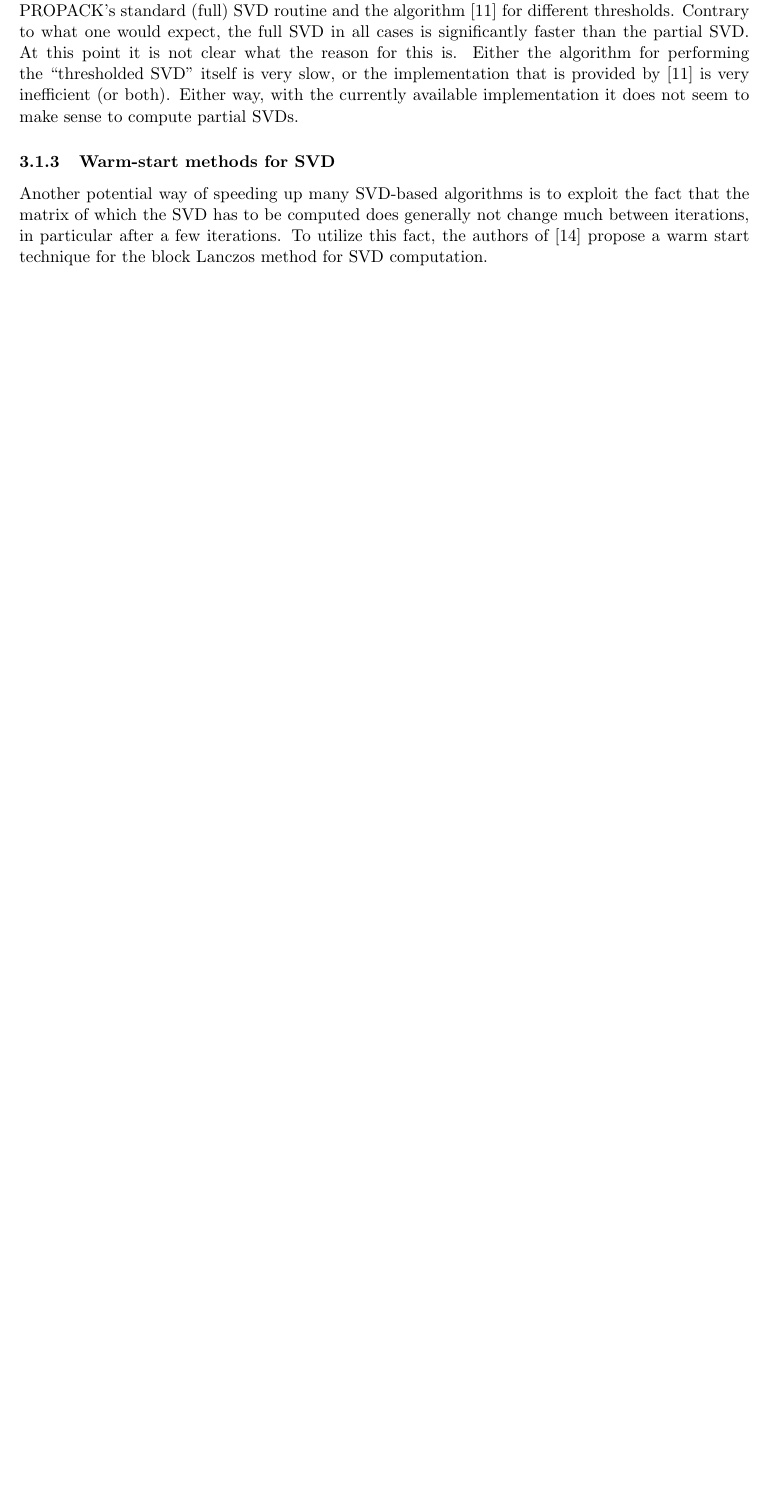
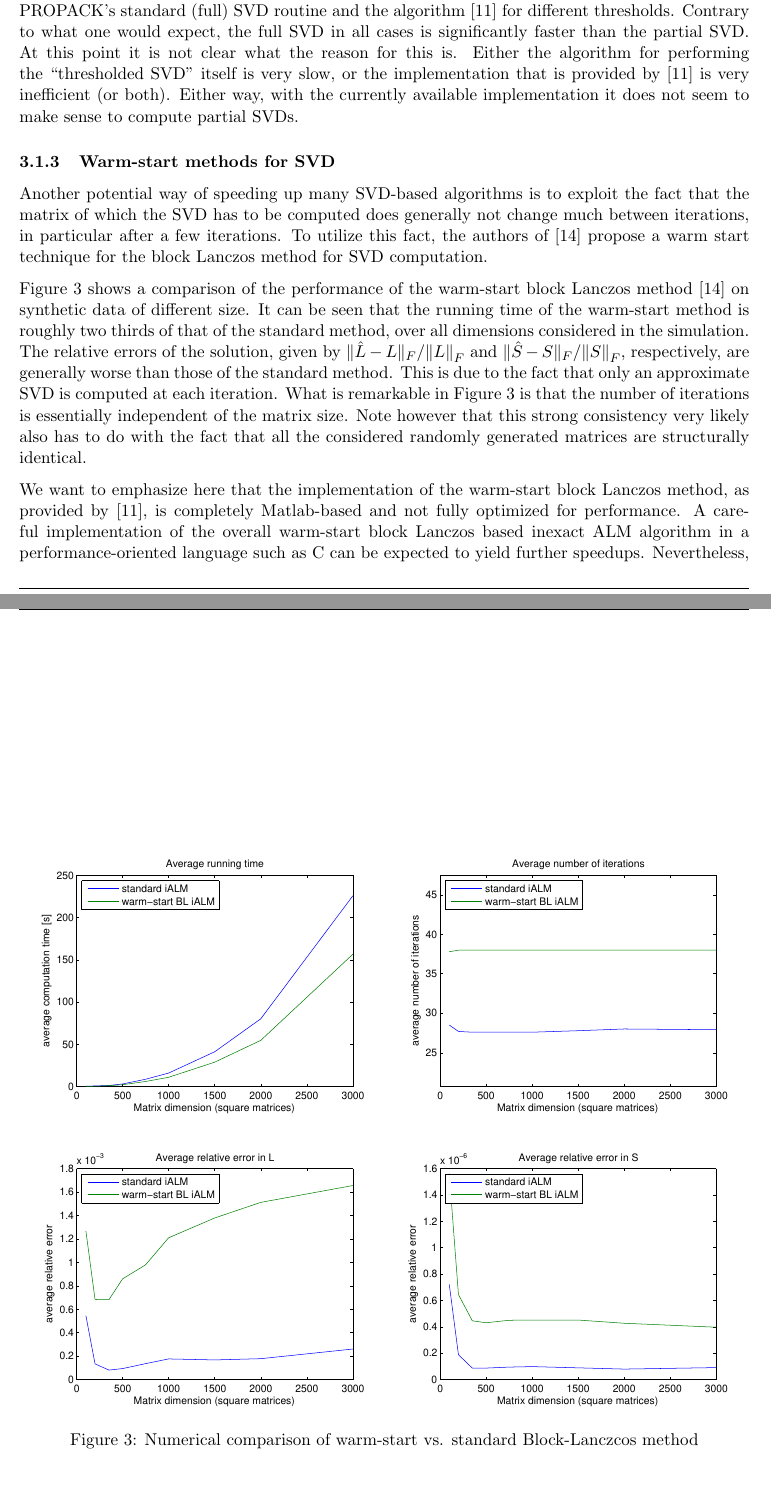
Before and after one commit to walidk/PCP, a LaTeX document (report/algorithms/algorithms.tex): part of page 15 of 18 before the commit and two parts of pages 15 and 17 of 19 after it, the two joined at a grey line, cut so that both start at the same text, the shorter picture padded with empty space. Compiled offline with pdfLaTeX.

Commit message:
Updated algorithme section, commented on warm start SVD method

```diff
--- a/report/algorithms/algorithms.tex
+++ b/report/algorithms/algorithms.tex
@@ -695,6 +695,19 @@ The PROPACK package has later also been modified to allow the computation of tho
 
 Another potential way of speeding up many SVD-based algorithms is to exploit the fact that the matrix of which the SVD has to be computed does generally not change much between iterations, in particular after a few iterations. To utilize this fact, the authors of~\cite{Lin:2010uq} propose a warm start technique for the block Lanczos method for SVD computation.
 
+Figure~\ref{Algorithms:Discussion:SVD:BLWScomptarison:figure} shows a comparison of the performance of the warm-start block Lanczos method~\cite{Lin:2010uq} on synthetic data of different size. It can be seen that the running time of the warm-start method is roughly two thirds of that of the standard method, over all dimensions considered in the simulation. The relative errors of the solution, given by $\|\hat{L}-L\|_F/\norm{L}{F}{}$ and $\|\hat{S}-S\|_F/\norm{S}{F}{}$, respectively, are generally worse than those of the standard method. This is due to the fact that only an approximate SVD is computed at each iteration. What is remarkable in Figure~\ref{Algorithms:Discussion:SVD:BLWScomptarison:figure} is that the number of iterations is essentially independent of the matrix size. Note however that this strong consistency very likely also has to do with the fact that all the considered randomly generated matrices are structurally identical.
+
+We want to emphasize here that the implementation of the warm-start block Lanczos method, as provided by~\cite{Lin:2011kx}, is completely Matlab-based and not fully optimized for performance. A careful implementation of the overall warm-start block Lanczos based inexact ALM algorithm in a performance-oriented language such as~C can be expected to yield further speedups. Nevertheless, even with the current implementation it is possible to solve rather large problems quite fast, with problems involving matrices with tens of million entries being solved in a few minutes.
+
+\begin{figure}[htbp]
+\centering
+\includegraphics[width=0.95\textwidth]{../figures/BLWS_comparison}
+\caption{Numerical comparison of warm-start vs. standard Block-Lanczcos method}
+\label{Algorithms:Discussion:SVD:BLWScomptarison:figure}
+\end{figure}
+
+
+
 
 
 
```
Also changed, not shown: report/algorithms/algorithms.pdf, report/figures/BLWS_comparison.pdf (added), 1 other file.
